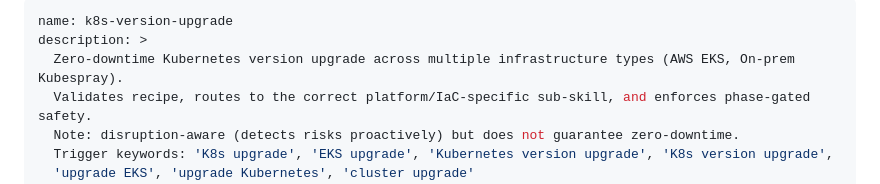
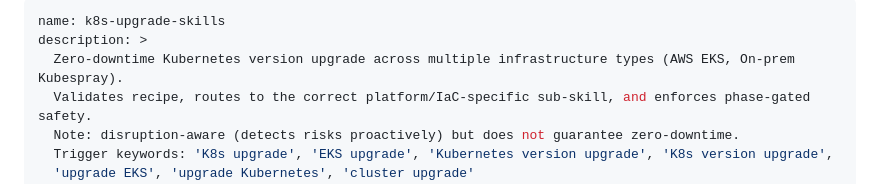
Before and after one commit to HaeDalWang/k8s-upgrade-skills, a Markdown page: k8s-upgrade-skills/SKILL.md, the part around the change. Drawn GitHub-style.

Commit message:
chore: 스킬 name을 k8s-upgrade-skills로 통일 (레포/디렉토리명 일치)
SKILL.md name 필드가 k8s-version-upgrade여서 디렉토리명(k8s-upgrade-skills)과
불일치 → 스킬이 두 이름으로 노출돼 혼란 유발. 레포명/디렉토리명/설치경로
(README)와 일치하도록 통일.

재설치 필요: ./install.sh --tool claude --force

```diff
--- a/k8s-upgrade-skills/SKILL.md
+++ b/k8s-upgrade-skills/SKILL.md
@@ -1,5 +1,5 @@
 ---
-name: k8s-version-upgrade
+name: k8s-upgrade-skills
 description: >
   Zero-downtime Kubernetes version upgrade across multiple infrastructure types (AWS EKS, On-prem Kubespray).
   Validates recipe, routes to the correct platform/IaC-specific sub-skill, and enforces phase-gated safety.
```
